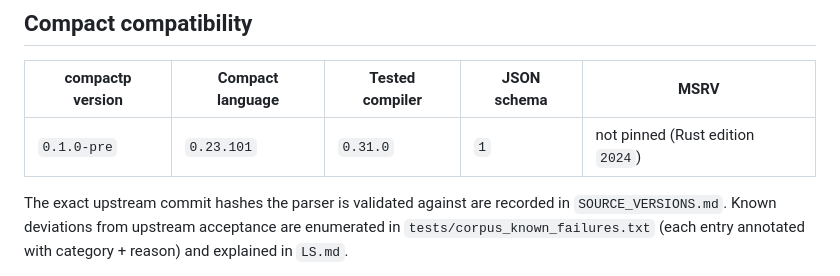
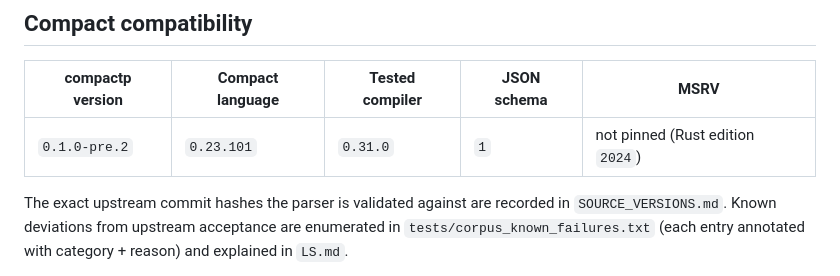
Before and after one commit to devrelaicom/compactp, a Markdown page: README.md, the part around the change. Rendered like a GitHub page.

```diff
--- a/README.md
+++ b/README.md
@@ -24,7 +24,7 @@ workflows.
 
 | compactp version | Compact language | Tested compiler | JSON schema | MSRV |
 | ---------------- | ---------------- | --------------- | ----------- | ---- |
-| `0.1.0-pre`      | `0.23.101`       | `0.31.0`        | `1`         | not pinned (Rust edition `2024`) |
+| `0.1.0-pre.2`    | `0.23.101`       | `0.31.0`        | `1`         | not pinned (Rust edition `2024`) |
 
 The exact upstream commit hashes the parser is validated against are
 recorded in `SOURCE_VERSIONS.md`. Known deviations from upstream
```
Also changed, not shown: LS_DIFF.md (+30 -53 lines).
